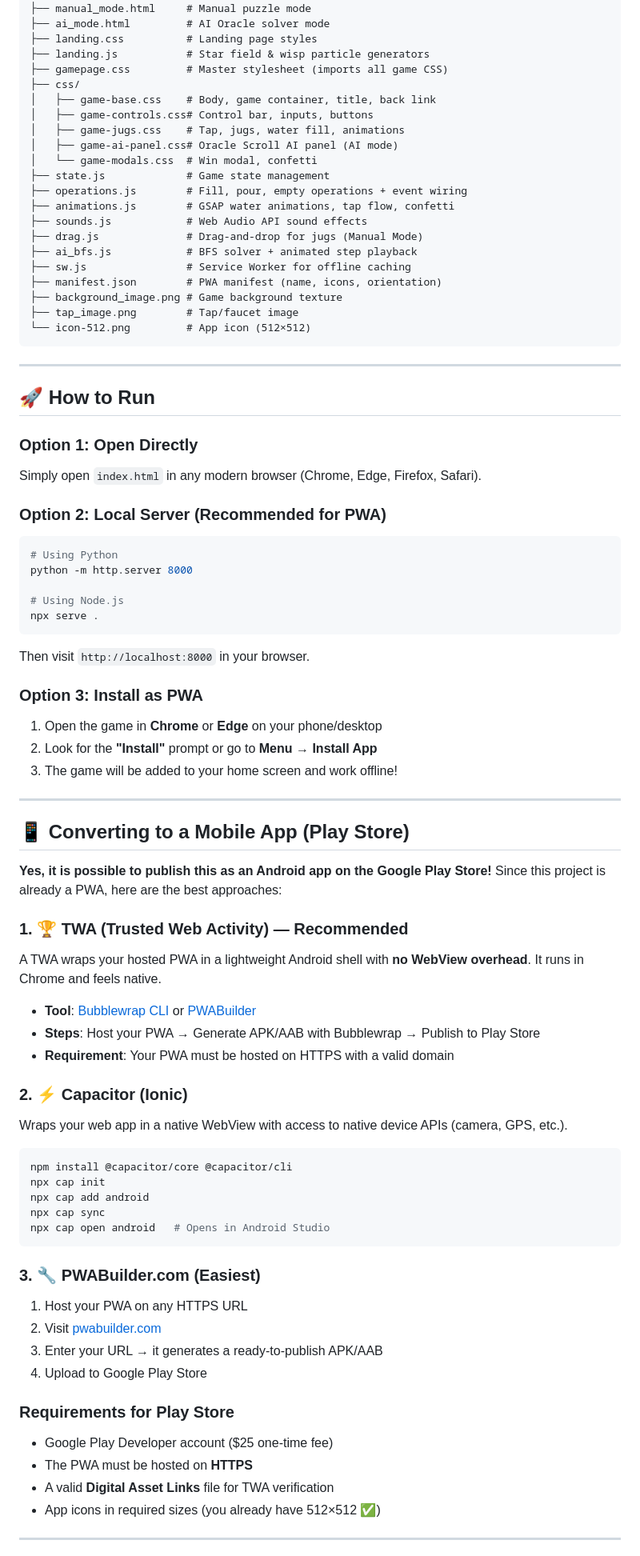
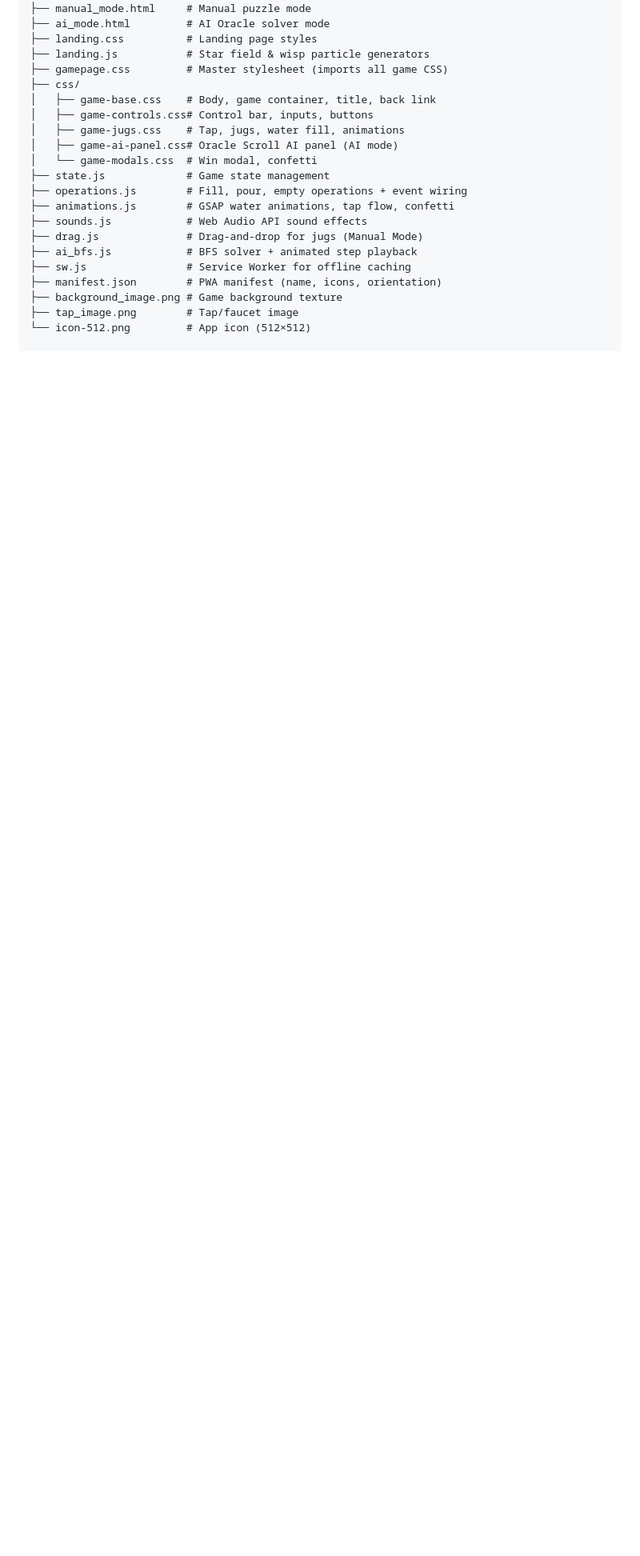
Before and after one commit to mili03-cloud/The_Water_Jug_Trial, a Markdown page: README.md, the part around one of its changes. Shown at 80% size. Drawn GitHub-style; blank space fills up the shorter version.

Commit message:
Revise README with project overview and instructions
Updated README to reflect project details and structure.

````diff
--- a/README.md
+++ b/README.md
@@ -65,65 +65,3 @@ AI GAME PROJECT/
 ├── background_image.png # Game background texture
 ├── tap_image.png        # Tap/faucet image
 └── icon-512.png         # App icon (512×512)
-```
-
----
-
-## 🚀 How to Run
-
-### Option 1: Open Directly
-Simply open `index.html` in any modern browser (Chrome, Edge, Firefox, Safari).
-
-### Option 2: Local Server (Recommended for PWA)
-```bash
-# Using Python
-python -m http.server 8000
-
-# Using Node.js
-npx serve .
-```
-Then visit `http://localhost:8000` in your browser.
-
-### Option 3: Install as PWA
-1. Open the game in **Chrome** or **Edge** on your phone/desktop
-2. Look for the **"Install"** prompt or go to **Menu → Install App**
-3. The game will be added to your home screen and work offline!
-
----
-
-## 📱 Converting to a Mobile App (Play Store)
-
-**Yes, it is possible to publish this as an Android app on the Google Play Store!** Since this project is already a PWA, here are the best approaches:
-
-### 1. 🏆 TWA (Trusted Web Activity) — Recommended
-A TWA wraps your hosted PWA in a lightweight Android shell with **no WebView overhead**. It runs in Chrome and feels native.
-
-- **Tool**: [Bubblewrap CLI](https://github.com/nicedoc/nicedoc.io) or [PWABuilder](https://www.pwabuilder.com/)
-- **Steps**: Host your PWA → Generate APK/AAB with Bubblewrap → Publish to Play Store
-- **Requirement**: Your PWA must be hosted on HTTPS with a valid domain
-
-### 2. ⚡ Capacitor (Ionic)
-Wraps your web app in a native WebView with access to native device APIs (camera, GPS, etc.).
-
-```bash
-npm install @capacitor/core @capacitor/cli
-npx cap init
-npx cap add android
-npx cap sync
-npx cap open android   # Opens in Android Studio
-```
-
-### 3. 🔧 PWABuilder.com (Easiest)
-1. Host your PWA on any HTTPS URL
-2. Visit [pwabuilder.com](https://www.pwabuilder.com/)
-3. Enter your URL → it generates a ready-to-publish APK/AAB
-4. Upload to Google Play Store
-
-### Requirements for Play Store
-- Google Play Developer account ($25 one-time fee)
-- The PWA must be hosted on **HTTPS**
-- A valid **Digital Asset Links** file for TWA verification
-- App icons in required sizes (you already have 512×512 ✅)
-
----
-
````
Also changed, not shown: other parts of README.md (+0 -18 lines).
